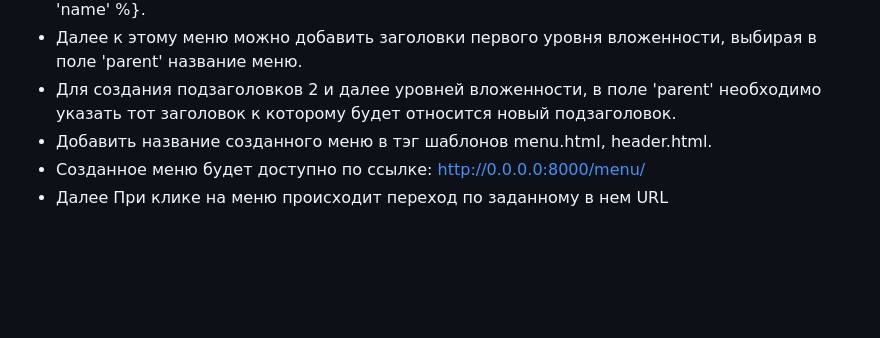
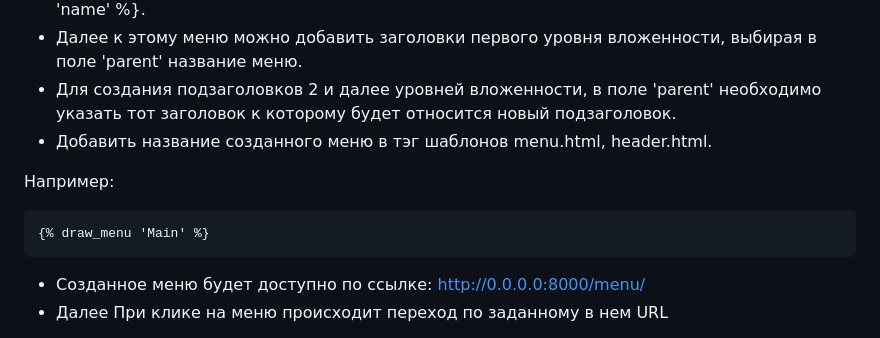
Before and after one commit to NadPlot/TreeMenu, a Markdown page: README.md, the part around the change. Rendered like a GitHub page; blank space fills up the shorter version.

```diff
--- a/README.md
+++ b/README.md
@@ -42,6 +42,11 @@ test task
 - Для создания подзаголовков 2 и далее уровней вложенности, в поле 'parent' необходимо указать тот
 заголовок к которому будет относится новый подзаголовок.
 - Добавить название созданного меню в тэг шаблонов menu.html, header.html.
+
+Например:
+
+	{% draw_menu 'Main' %}
+
 - Созданное меню будет доступно по ссылке: http://0.0.0.0:8000/menu/
 - Далее При клике на меню происходит переход по заданному в нем URL
 
```
